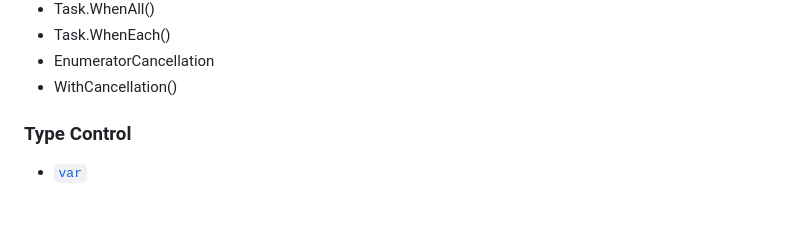
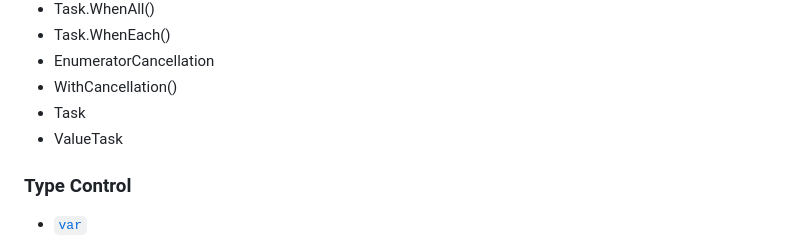
Before and after one commit to makeevolution/notes, a Markdown page: csharp/flashcards.md, the part around the change. GitHub-like rendering; blank space fills up the shorter version.

```diff
--- a/csharp/flashcards.md
+++ b/csharp/flashcards.md
@@ -55,6 +55,8 @@ public class Example
 - Task.WhenEach()
 - EnumeratorCancellation
 - WithCancellation()
+- Task
+- ValueTask
 
 ### **Type Control**
 - [`var`](#var)
```
